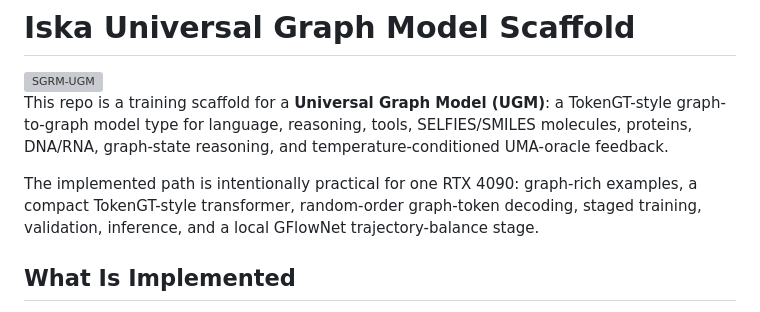
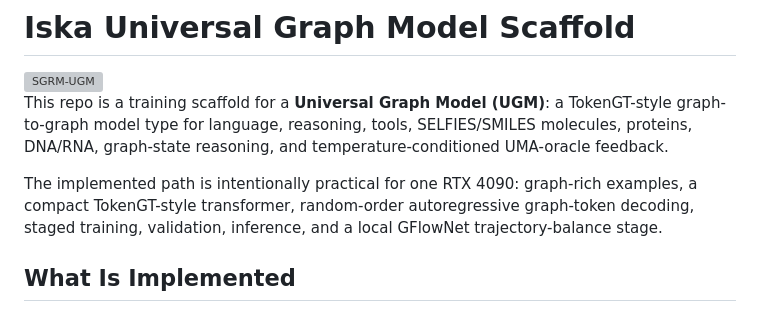
Before and after one commit to amelie-iska/iska-net, a Markdown page: README.md, the part around the change. Drawn GitHub-style; grey boxes are pictures that could not be loaded.

Commit message:
Clarify random-order decoding terminology

```diff
--- a/README.md
+++ b/README.md
@@ -4,7 +4,7 @@
 
 This repo is a training scaffold for a **Universal Graph Model (UGM)**: a TokenGT-style graph-to-graph model type for language, reasoning, tools, SELFIES/SMILES molecules, proteins, DNA/RNA, graph-state reasoning, and temperature-conditioned UMA-oracle feedback.
 
-The implemented path is intentionally practical for one RTX 4090: graph-rich examples, a compact TokenGT-style transformer, random-order graph-token decoding, staged training, validation, inference, and a local GFlowNet trajectory-balance stage.
+The implemented path is intentionally practical for one RTX 4090: graph-rich examples, a compact TokenGT-style transformer, random-order autoregressive graph-token decoding, staged training, validation, inference, and a local GFlowNet trajectory-balance stage.
 
 ## What Is Implemented
 
```
